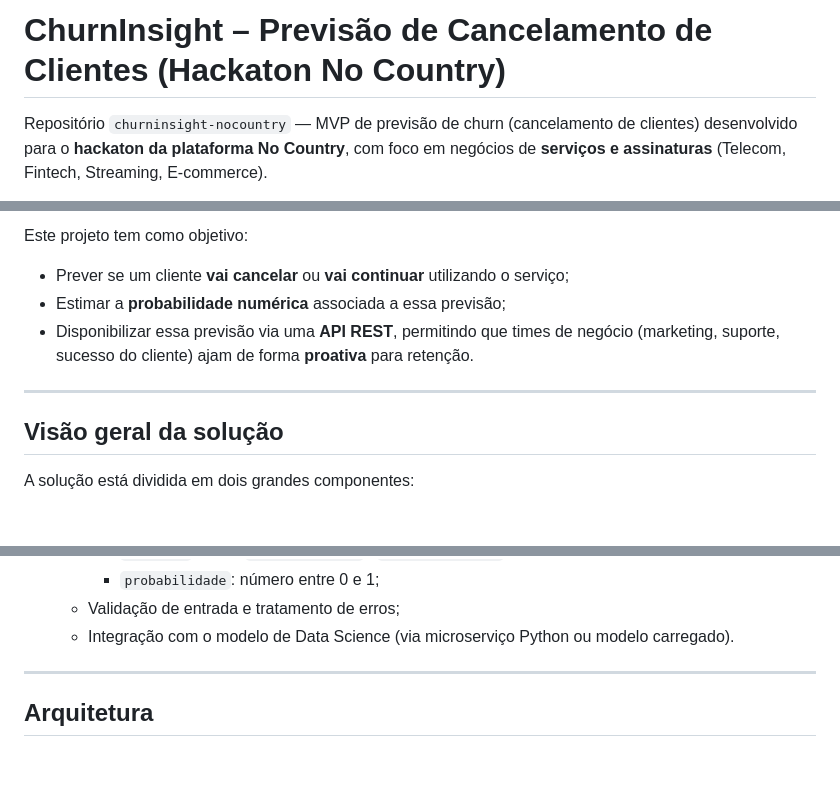
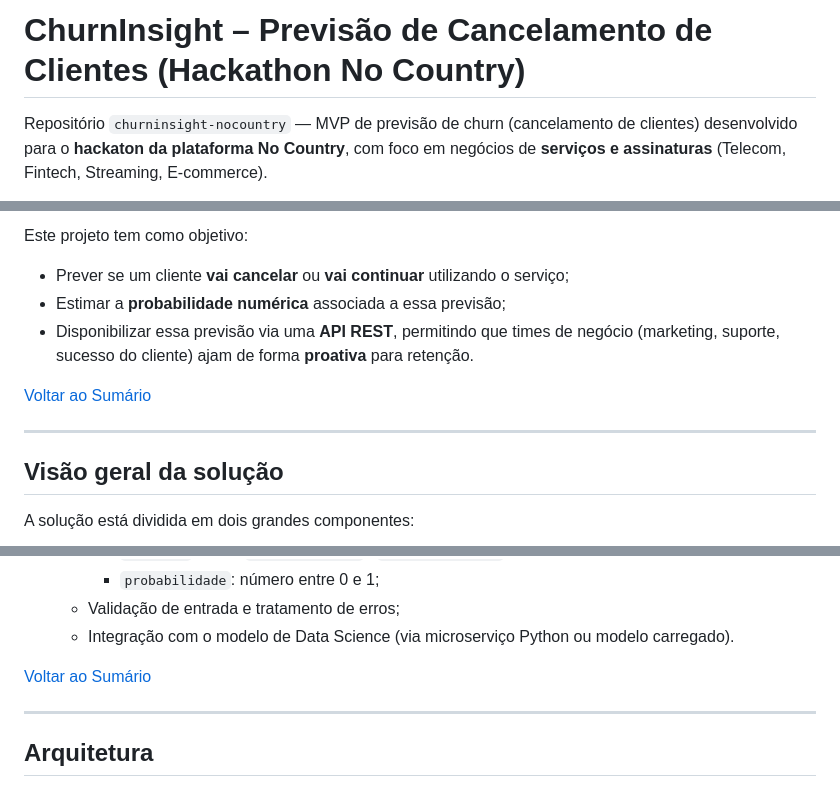
Before and after one commit to brodyandre/churninsight-nocountry, a Markdown page: README.md, 3 parts joined by grey strips. GitHub-like rendering; blank space fills up the shorter version.

```diff
--- a/README.md
+++ b/README.md
@@ -1,4 +1,4 @@
-# ChurnInsight – Previsão de Cancelamento de Clientes (Hackaton No Country)
+# ChurnInsight – Previsão de Cancelamento de Clientes (Hackathon No Country)
 
 Repositório `churninsight-nocountry` — MVP de previsão de churn (cancelamento de clientes) desenvolvido para o **hackaton da plataforma No Country**, com foco em negócios de **serviços e assinaturas** (Telecom, Fintech, Streaming, E-commerce).
 
@@ -37,7 +37,12 @@ Este projeto tem como objetivo:
 - Estimar a **probabilidade numérica** associada a essa previsão;
 - Disponibilizar essa previsão via uma **API REST**, permitindo que times de negócio (marketing, suporte, sucesso do cliente) ajam de forma **proativa** para retenção.
 
+
+[Voltar ao Sumário](#-sumário)
+
 ---
+
+
 
 ## Visão geral da solução
 
@@ -58,6 +63,9 @@ A solução está dividida em dois grandes componentes:
    - Validação de entrada e tratamento de erros;
    - Integração com o modelo de Data Science (via microserviço Python ou modelo carregado).
 
+
+[Voltar ao Sumário](#-sumário)
+
 ---
 
 ## Arquitetura
```
Also changed, not shown: other parts of README.md (+89 -2 lines).
